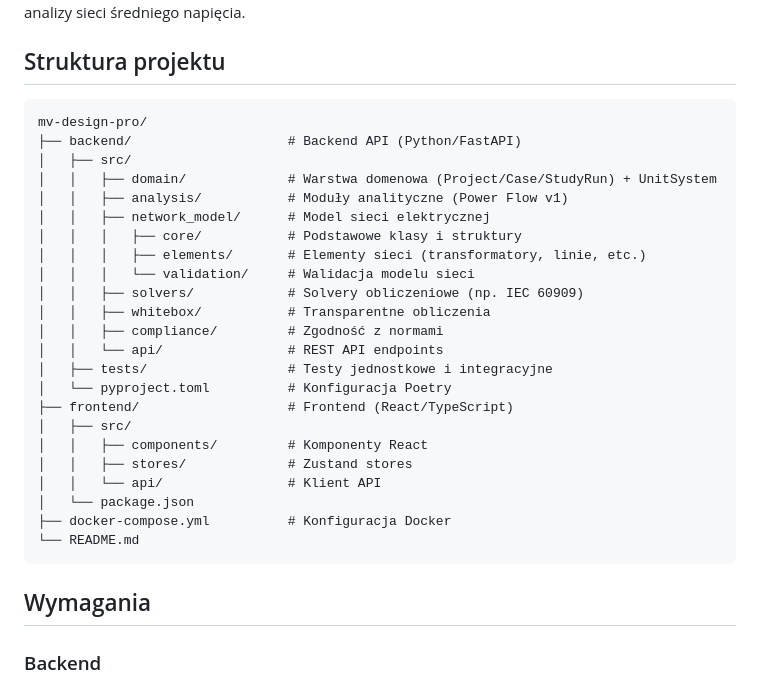
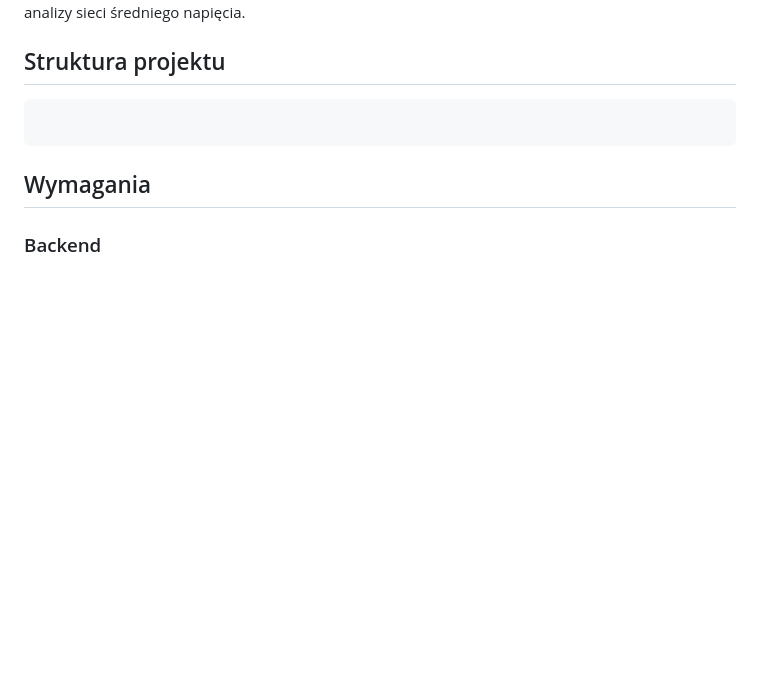
Before and after one commit to radekizk-sketch/MV-Design-PRO-Cloude, a Markdown page: mv-design-pro/README.md, the part around the change. GitHub-like rendering; blank space fills up the shorter version.

````diff
--- a/mv-design-pro/README.md
+++ b/mv-design-pro/README.md
@@ -5,29 +5,7 @@ Professional Medium Voltage Network Design System - kompleksowe narzędzie do pr
 ## Struktura projektu
 
 ```
-mv-design-pro/
-├── backend/                    # Backend API (Python/FastAPI)
-│   ├── src/
-│   │   ├── domain/             # Warstwa domenowa (Project/Case/StudyRun) + UnitSystem
-│   │   ├── analysis/           # Moduły analityczne (Power Flow v1)
-│   │   ├── network_model/      # Model sieci elektrycznej
-│   │   │   ├── core/           # Podstawowe klasy i struktury
-│   │   │   ├── elements/       # Elementy sieci (transformatory, linie, etc.)
-│   │   │   └── validation/     # Walidacja modelu sieci
-│   │   ├── solvers/            # Solvery obliczeniowe (np. IEC 60909)
-│   │   ├── whitebox/           # Transparentne obliczenia
-│   │   ├── compliance/         # Zgodność z normami
-│   │   └── api/                # REST API endpoints
-│   ├── tests/                  # Testy jednostkowe i integracyjne
-│   └── pyproject.toml          # Konfiguracja Poetry
-├── frontend/                   # Frontend (React/TypeScript)
-│   ├── src/
-│   │   ├── components/         # Komponenty React
-│   │   ├── stores/             # Zustand stores
-│   │   └── api/                # Klient API
-│   └── package.json
-├── docker-compose.yml          # Konfiguracja Docker
-└── README.md
+
 ```
 
 ## Wymagania
````
